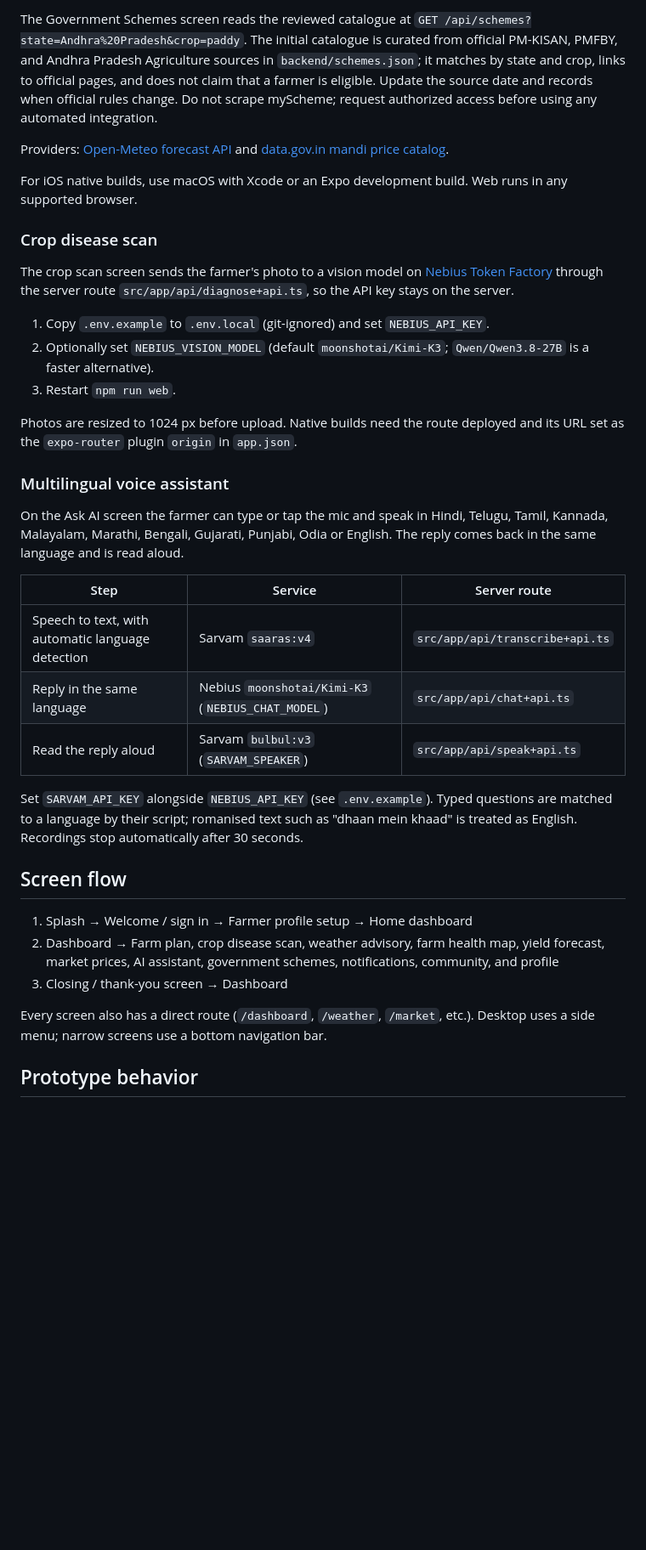
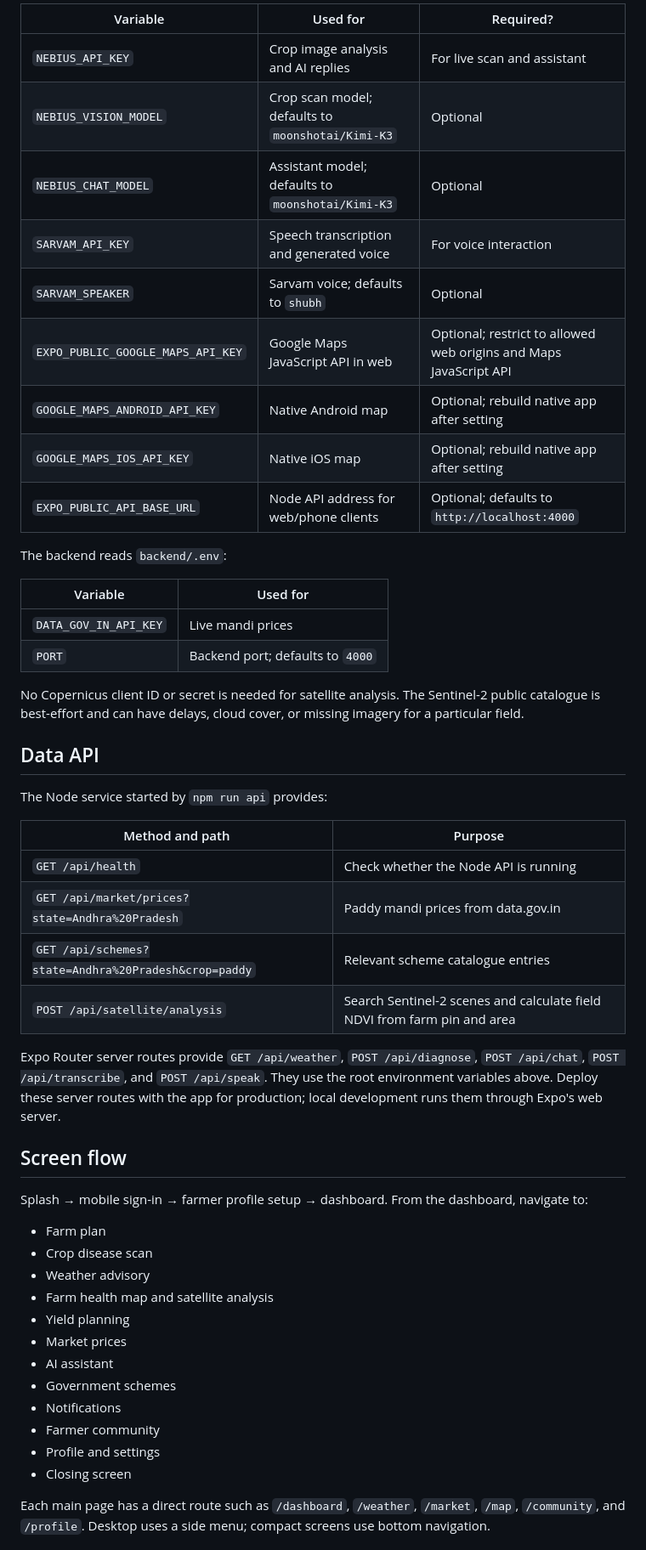
Before and after one commit to navya504/kissan-mitra-ai, a Markdown page: README.md, the part around one of its changes. Shown at 85% size. Rendered like a GitHub page; blank space fills up the shorter version.

Commit message:
Document current app features and setup

```diff
--- a/README.md
+++ b/README.md
@@ -29,39 +49,54 @@ The estimated square boundary is only an approximation from the map pin and farm
 
-The Government Schemes screen reads the reviewed catalogue at `GET /api/schemes?state=Andhra%20Pradesh&crop=paddy`. The initial catalogue is curated from official PM-KISAN, PMFBY, and Andhra Pradesh Agriculture sources in `backend/schemes.json`; it matches by state and crop, links to official pages, and does not claim that a farmer is eligible. Update the source date and records when official rules change. Do not scrape myScheme; request authorized access before using any automated integration.
+| Variable | Used for | Required? |
+|---|---|---|
+| `NEBIUS_API_KEY` | Crop image analysis and AI replies | For live scan and assistant |
+| `NEBIUS_VISION_MODEL` | Crop scan model; defaults to `moonshotai/Kimi-K3` | Optional |
+| `NEBIUS_CHAT_MODEL` | Assistant model; defaults to `moonshotai/Kimi-K3` | Optional |
+| `SARVAM_API_KEY` | Speech transcription and generated voice | For voice interaction |
+| `SARVAM_SPEAKER` | Sarvam voice; defaults to `shubh` | Optional |
+| `EXPO_PUBLIC_GOOGLE_MAPS_API_KEY` | Google Maps JavaScript API in web | Optional; restrict to allowed web origins and Maps JavaScript API |
+| `GOOGLE_MAPS_ANDROID_API_KEY` | Native Android map | Optional; rebuild native app after setting |
+| `GOOGLE_MAPS_IOS_API_KEY` | Native iOS map | Optional; rebuild native app after setting |
+| `EXPO_PUBLIC_API_BASE_URL` | Node API address for web/phone clients | Optional; defaults to `http://localhost:4000` |
 
-Providers: [Open-Meteo forecast API](https://open-meteo.com/en/docs) and [data.gov.in mandi price catalog](https://data.gov.in/catalog/current-daily-price-various-commodities-various-markets-mandi).
+The backend reads `backend/.env`:
 
-For iOS native builds, use macOS with Xcode or an Expo development build. Web runs in any supported browser.
+| Variable | Used for |
+|---|---|
+| `DATA_GOV_IN_API_KEY` | Live mandi prices |
+| `PORT` | Backend port; defaults to `4000` |
 
-### Crop disease scan
+No Copernicus client ID or secret is needed for satellite analysis. The Sentinel-2 public catalogue is best-effort and can have delays, cloud cover, or missing imagery for a particular field.
 
-The crop scan screen sends the farmer's photo to a vision model on [Nebius Token Factory](https://tokenfactory.nebius.com) through the server route `src/app/api/diagnose+api.ts`, so the API key stays on the server.
+## Data API
 
-1. Copy `.env.example` to `.env.local` (git-ignored) and set `NEBIUS_API_KEY`.
-2. Optionally set `NEBIUS_VISION_MODEL` (default `moonshotai/Kimi-K3`; `Qwen/Qwen3.8-27B` is a faster alternative).
-3. Restart `npm run web`.
+The Node service started by `npm run api` provides:
 
-Photos are resized to 1024 px before upload. Native builds need the route deployed and its URL set as the `expo-router` plugin `origin` in `app.json`.
+| Method and path | Purpose |
+|---|---|
+| `GET /api/health` | Check whether the Node API is running |
+| `GET /api/market/prices?state=Andhra%20Pradesh` | Paddy mandi prices from data.gov.in |
+| `GET /api/schemes?state=Andhra%20Pradesh&crop=paddy` | Relevant scheme catalogue entries |
+| `POST /api/satellite/analysis` | Search Sentinel-2 scenes and calculate field NDVI from farm pin and area |
 
-### Multilingual voice assistant
-
-On the Ask AI screen the farmer can type or tap the mic and speak in Hindi, Telugu, Tamil, Kannada, Malayalam, Marathi, Bengali, Gujarati, Punjabi, Odia or English. The reply comes back in the same language and is read aloud.
-
-| Step | Service | Server route |
-|---|---|---|
-| Speech to text, with automatic language detection | Sarvam `saaras:v4` | `src/app/api/transcribe+api.ts` |
-| Reply in the same language | Nebius `moonshotai/Kimi-K3` (`NEBIUS_CHAT_MODEL`) | `src/app/api/chat+api.ts` |
-| Read the reply aloud | Sarvam `bulbul:v3` (`SARVAM_SPEAKER`) | `src/app/api/speak+api.ts` |
-
-Set `SARVAM_API_KEY` alongside `NEBIUS_API_KEY` (see `.env.example`). Typed questions are matched to a language by their script; romanised text such as "dhaan mein khaad" is treated as English. Recordings stop automatically after 30 seconds.
+Expo Router server routes provide `GET /api/weather`, `POST /api/diagnose`, `POST /api/chat`, `POST /api/transcribe`, and `POST /api/speak`. They use the root environment variables above. Deploy these server routes with the app for production; local development runs them through Expo's web server.
 
 ## Screen flow
 
-1. Splash → Welcome / sign in → Farmer profile setup → Home dashboard
-2. Dashboard → Farm plan, crop disease scan, weather advisory, farm health map, yield forecast, market prices, AI assistant, government schemes, notifications, community, and profile
-3. Closing / thank-you screen → Dashboard
+Splash → mobile sign-in → farmer profile setup → dashboard. From the dashboard, navigate to:
 
-Every screen also has a direct route (`/dashboard`, `/weather`, `/market`, etc.). Desktop uses a side menu; narrow screens use a bottom navigation bar.
+- Farm plan
+- Crop disease scan
+- Weather advisory
+- Farm health map and satellite analysis
+- Yield planning
+- Market prices
+- AI assistant
+- Government schemes
+- Notifications
+- Farmer community
+- Profile and settings
+- Closing screen
 
-## Prototype behavior
+Each main page has a direct route such as `/dashboard`, `/weather`, `/market`, `/map`, `/community`, and `/profile`. Desktop uses a side menu; compact screens use bottom navigation.
 
```
Also changed, not shown: other parts of README.md (+50 -18 lines).
